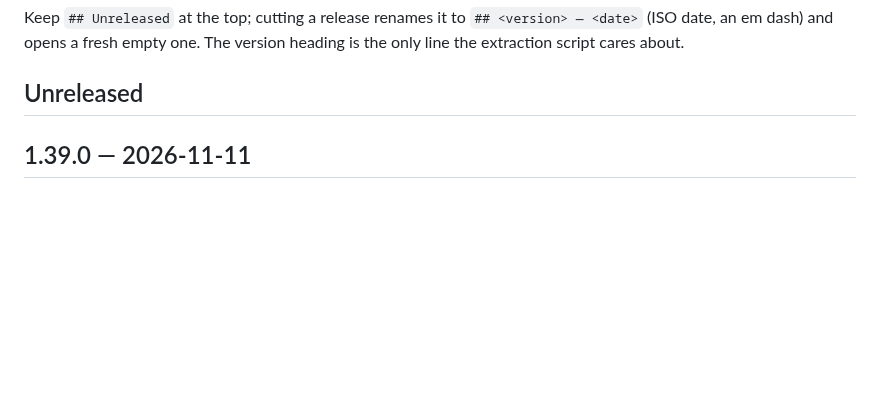
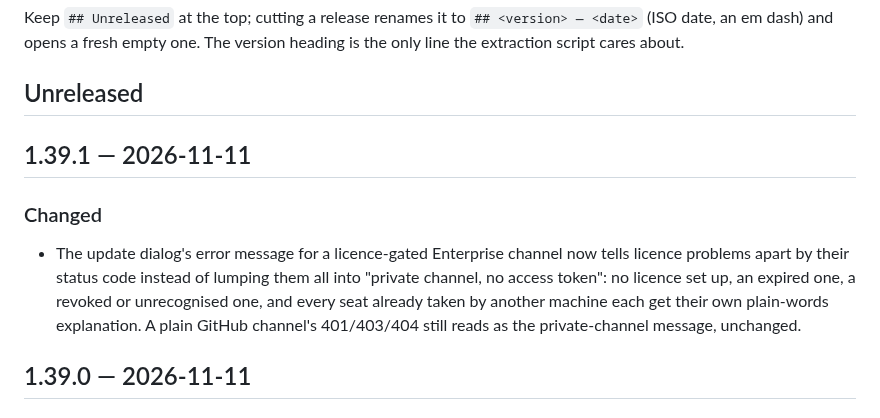
Before and after one commit to adi-family/mono, a Markdown page: CHANGELOG.md, the part around the change. Drawn GitHub-style; blank space fills up the shorter version.

Commit message:
CHANGELOG: cut 1.39.1

```diff
--- a/CHANGELOG.md
+++ b/CHANGELOG.md
@@ -19,6 +19,12 @@ Keep `## Unreleased` at the top; cutting a release renames it to `## <version>
 extraction script cares about.
 
 ## Unreleased
+
+## 1.39.1 — 2026-11-11
+
+### Changed
+
+- The update dialog's error message for a licence-gated Enterprise channel now tells licence problems apart by their status code instead of lumping them all into "private channel, no access token": no licence set up, an expired one, a revoked or unrecognised one, and every seat already taken by another machine each get their own plain-words explanation. A plain GitHub channel's 401/403/404 still reads as the private-channel message, unchanged.
 
 ## 1.39.0 — 2026-11-11
 
```
